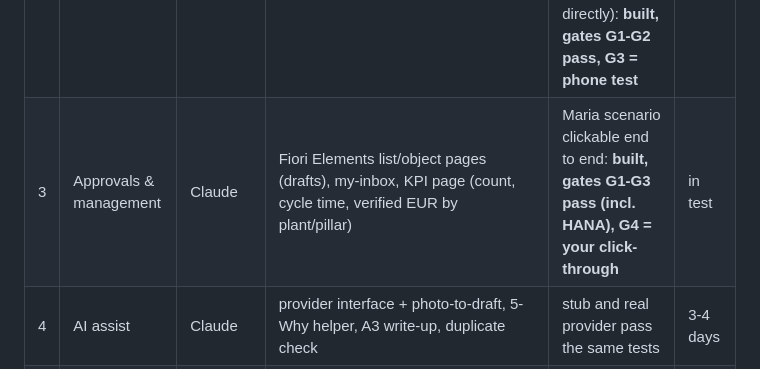
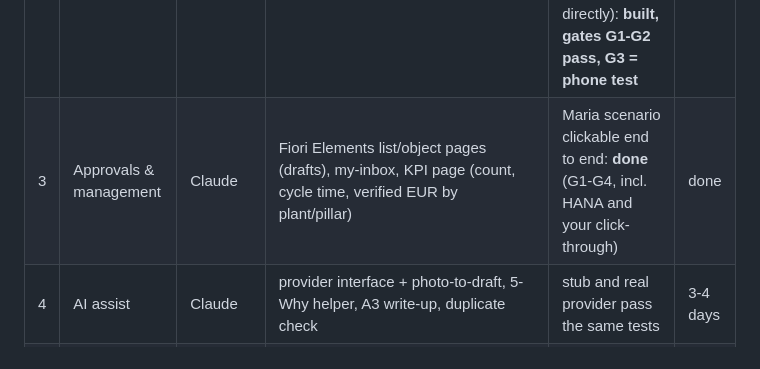
Before and after one commit to harsha7123/kaizen-btp, a Markdown page: PLAN.md, the part around the change. Drawn GitHub-style.

```diff
--- a/PLAN.md
+++ b/PLAN.md
@@ -42,7 +42,7 @@ Browser / phone ── App Router (tenant from subdomain) ── XSUAA (tenant-m
 | 0 | Accounts & tools | Harsha | BTP Trial, HANA Cloud trial instance, CF space; Node 24, `@sap/cds-dk`, `cf` CLI + MultiApps plugin, `mbt`; GitHub repo | `cds v` and `cf target` work: **done** (us10 trial, HANA `kaizen-hana` mapped to CF space dev, smoke test passed on HANA) | done |
 | **1** | **Core backend (local, multi-tenant)** | Claude | data model, workflow state machine, routing, verification gate, roles, audit trail, 2 local tenants | `GATES.md` phase 1: **done** | done |
 | 2 | Shop-floor capture app | Claude, Harsha tests on phone | PWA at `/capture/` (plain web, no UI5 bootstrap: fast + fully offline): QR scan, camera (Before/After), voice-to-text, offline queue, submit in < 60 s | submit works offline then syncs; installable PWA (Lighthouse 12 dropped its PWA audit, so checked directly): **built, gates G1-G2 pass, G3 = phone test** | in test |
-| 3 | Approvals & management | Claude | Fiori Elements list/object pages (drafts), my-inbox, KPI page (count, cycle time, verified EUR by plant/pillar) | Maria scenario clickable end to end: **built, gates G1-G3 pass (incl. HANA), G4 = your click-through** | in test |
+| 3 | Approvals & management | Claude | Fiori Elements list/object pages (drafts), my-inbox, KPI page (count, cycle time, verified EUR by plant/pillar) | Maria scenario clickable end to end: **done** (G1-G4, incl. HANA and your click-through) | done |
 | 4 | AI assist | Claude | provider interface + photo-to-draft, 5-Why helper, A3 write-up, duplicate check | stub and real provider pass the same tests | 3-4 days |
 | 5 | S/4 integration | Claude + Harsha (API key) | `cds import` of Equipment/WorkCenter/Maintenance Notification APIs, mocked locally, destination-based remotely; `pmWriteBack` feature toggle | QR scan resolves live equipment from sandbox | 3 days |
 | 6 | Deploy demo to Trial | Harsha runs, Claude prepares | `cds add hana,xsuaa,approuter,mta`, `mbt build`, `cf deploy`; second trial subaccount subscribes as "customer 2" | two subdomains, isolated data, demo script runs | 2-3 days |
```
Also changed, not shown: GATES.md (+2 -2 lines).
